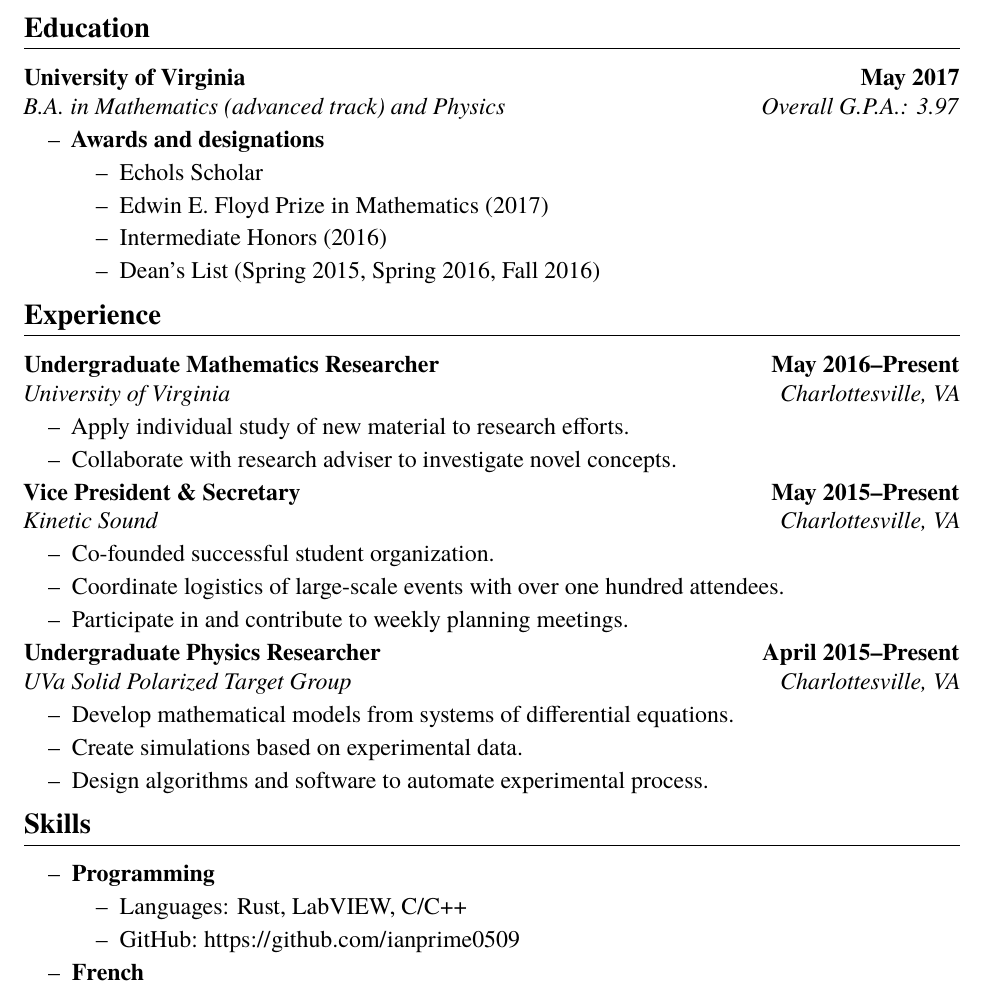
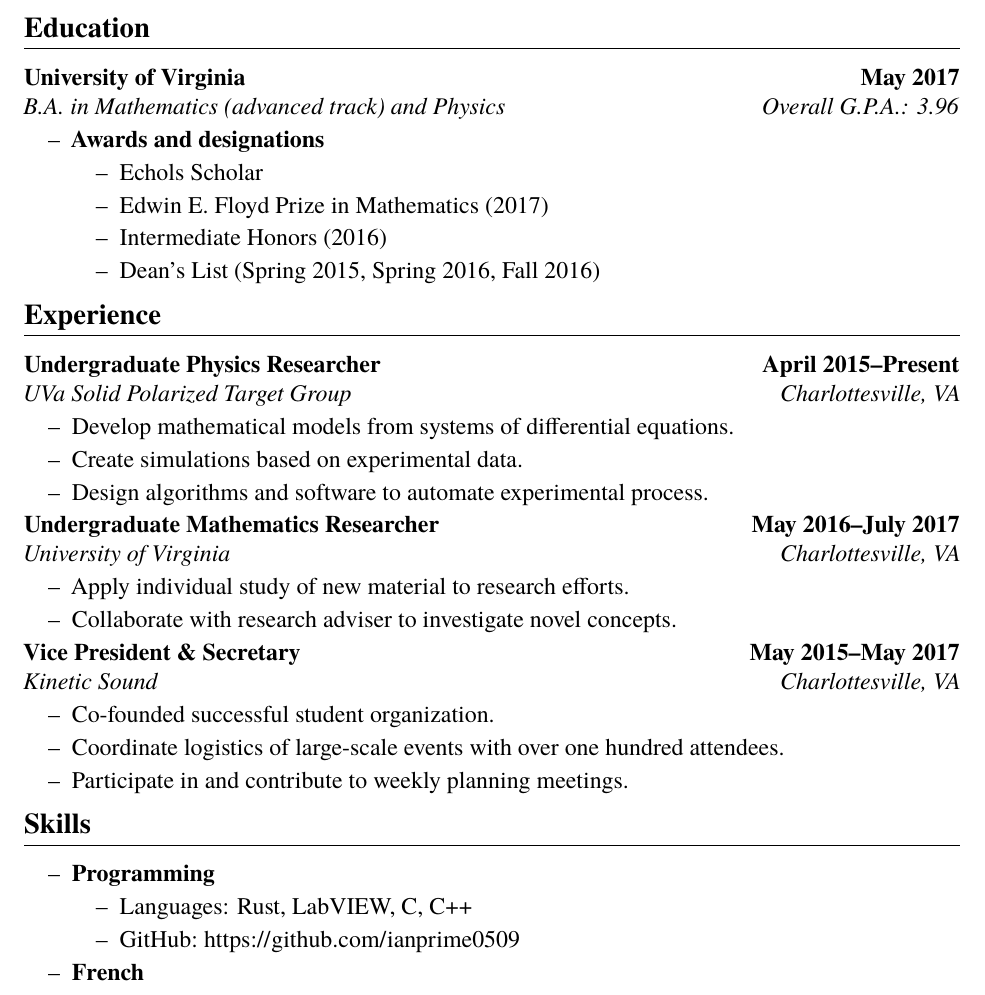
Before and after one commit to ianprime0509/resume-old, a LaTeX CV (resume.tex, which reads resume_preamble.tex): part of the page, cut so that both start at the same text. Compiled offline with pdfLaTeX.

Commit message:
Update resume

```diff
--- a/resume.tex
+++ b/resume.tex
@@ -14,7 +14,7 @@ I have a strong background in mathematics, as well as experience in computer pro
     {University of Virginia}
     {May 2017}
     {B.A. in Mathematics (advanced track) and Physics}
-    {Overall G.P.A.: 3.97}
+    {Overall G.P.A.: 3.96}
 \begin{itemize}
     \item \textbf{Awards and designations}
         \begin{itemize}
@@ -27,27 +27,6 @@ I have a strong background in mathematics, as well as experience in computer pro
 
 \section*{Experience}
 \entry
-    {Undergraduate Mathematics Researcher}
-    {May 2016--Present}
-    {University of Virginia}
-    {Charlottesville, VA}
-\begin{itemize}
-    \item Apply individual study of new material to research efforts.
-    \item Collaborate with research adviser to investigate novel concepts.
-\end{itemize}
-
-\entry
-    {Vice President \& Secretary}
-    {May 2015--Present}
-    {Kinetic Sound}
-    {Charlottesville, VA}
-\begin{itemize}
-    \item Co-founded successful student organization.
-    \item Coordinate logistics of large-scale events with over one hundred attendees.
-    \item Participate in and contribute to weekly planning meetings.
-\end{itemize}
-
-\entry
     {Undergraduate Physics Researcher}
     {April 2015--Present}
     {UVa Solid Polarized Target Group}
@@ -58,11 +37,32 @@ I have a strong background in mathematics, as well as experience in computer pro
     \item Design algorithms and software to automate experimental process.
 \end{itemize}
 
+\entry
+    {Undergraduate Mathematics Researcher}
+    {May 2016--July 2017}
+    {University of Virginia}
+    {Charlottesville, VA}
+\begin{itemize}
+    \item Apply individual study of new material to research efforts.
+    \item Collaborate with research adviser to investigate novel concepts.
+\end{itemize}
+
+\entry
+    {Vice President \& Secretary}
+    {May 2015--May 2017}
+    {Kinetic Sound}
+    {Charlottesville, VA}
+\begin{itemize}
+    \item Co-founded successful student organization.
+    \item Coordinate logistics of large-scale events with over one hundred attendees.
+    \item Participate in and contribute to weekly planning meetings.
+\end{itemize}
+
 \section*{Skills}
 \begin{itemize}
     \item {\bf Programming}
     \begin{itemize}
-        \item Languages: Rust, LabVIEW, C/C++
+        \item Languages: Rust, LabVIEW, C, C++
         \item GitHub:~\url{https://github.com/ianprime0509}
     \end{itemize}
     \item {\bf French}
--- a/resume_preamble.tex
+++ b/resume_preamble.tex
@@ -21,6 +21,8 @@
 
 % No paragraph indentation
 \setlength{\parindent}{0cm}
+% No page numbering
+\pagestyle{empty}
 
 % Fix list spacing
 \setlist{itemsep=2px,topsep=2px,parsep=0px,partopsep=0px,leftmargin=2em}
```
Also changed, not shown: resume.pdf.
